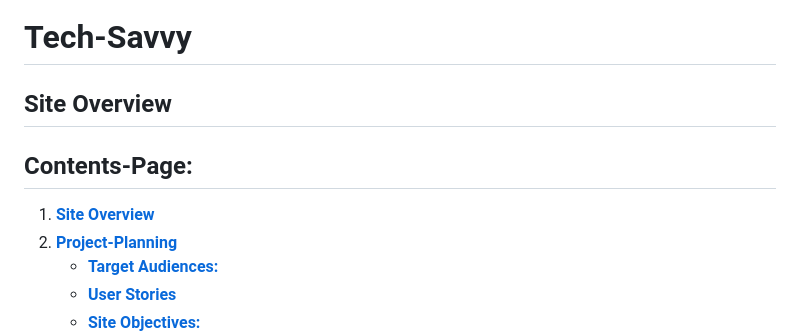
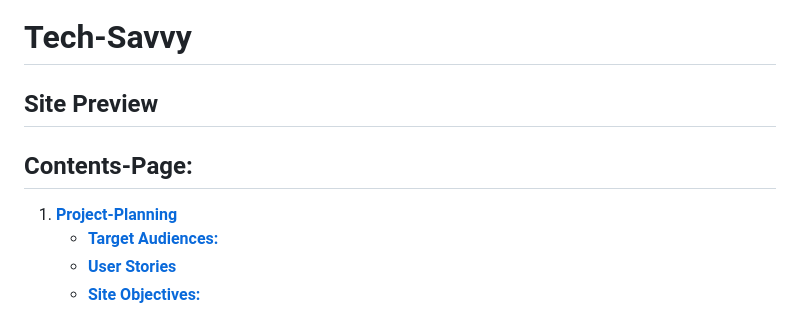
Before and after one commit to leebri101/Tech-Savvy, a Markdown page: README.md, the part around the change. Drawn GitHub-style.

```diff
--- a/README.md
+++ b/README.md
@@ -1,8 +1,7 @@
 # **Tech-Savvy**
-## **Site Overview**
+## **Site Preview**
 
 ## Contents-Page:
-1. [**Site Overview**](#site-overview)
 1. [**Project-Planning**](#project-planning)
     * [**Target Audiences:**](#target-audiences)
     * [**User Stories**](#user-stories)
```
